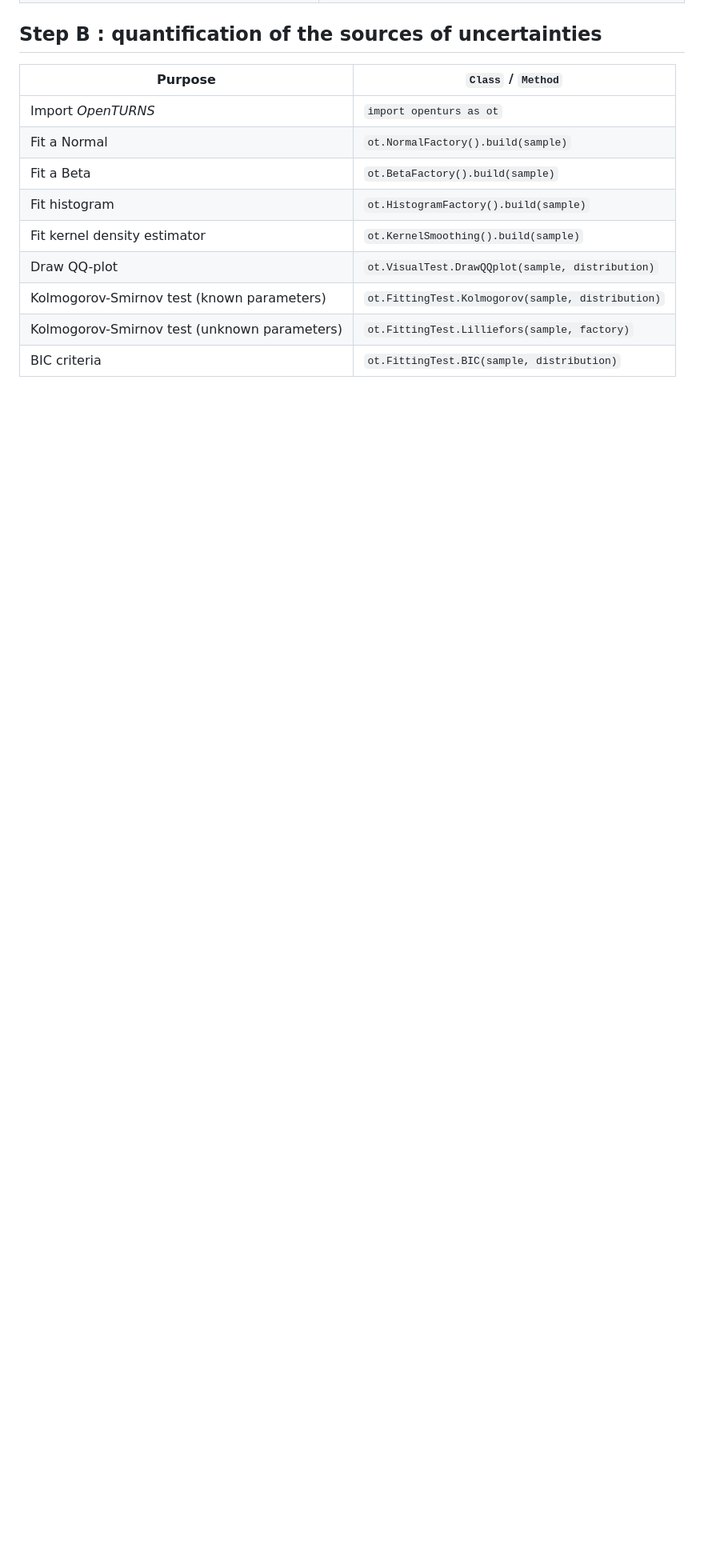
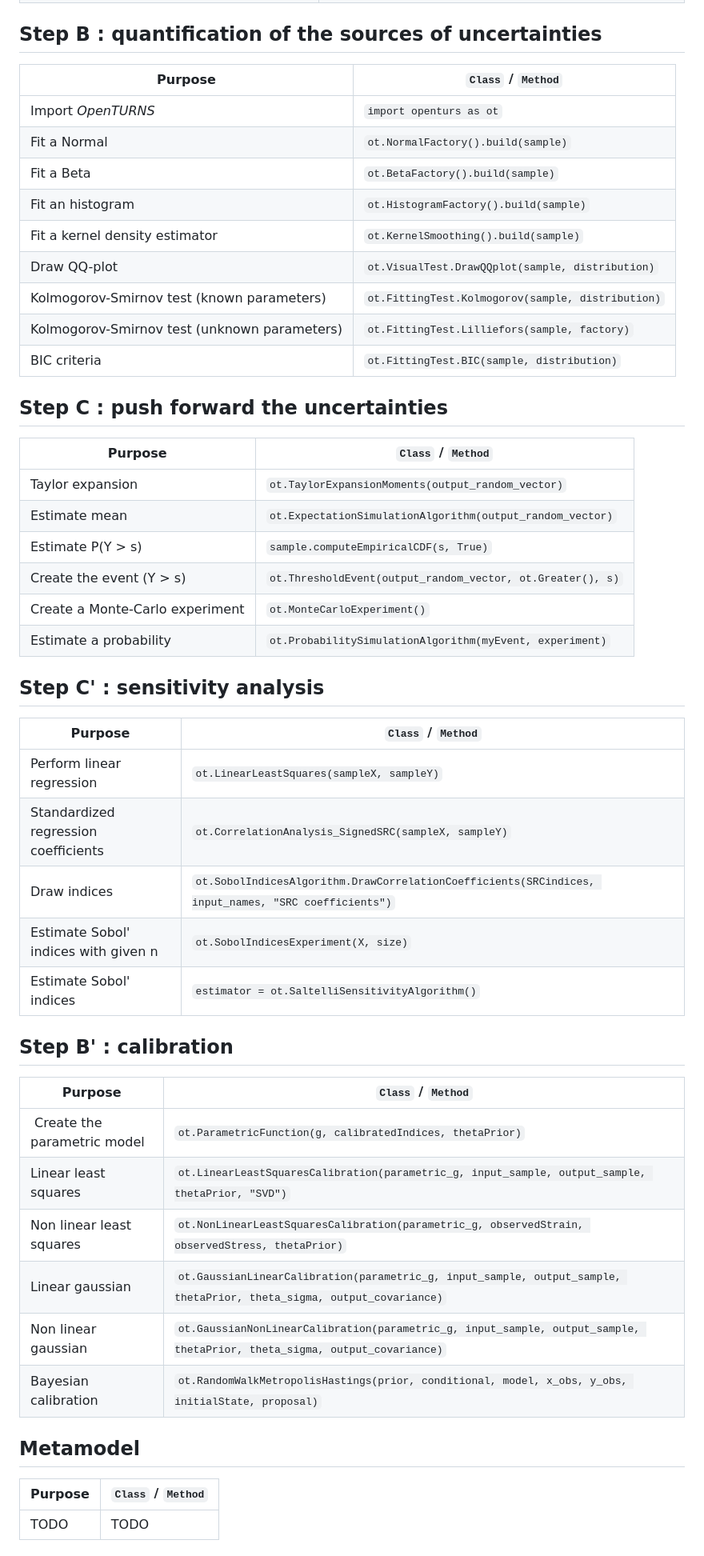
Before and after one commit to mbaudin47/otsupgalilee-eleve, a Markdown page: 0-Deroulement/OpenTURNS cheat sheet.md, the part around the change printed below. Shown: that part at 80% size. Rendered like a GitHub page; blank space fills up the shorter version.

Commit message:
Filled cheat sheet

```diff
--- a/0-Deroulement/OpenTURNS cheat sheet.md
+++ b/0-Deroulement/OpenTURNS cheat sheet.md
@@ -36,9 +36,48 @@ This cheat sheet follows the steps of the ABC method.
 | Import _OpenTURNS_ | `import openturs as ot` |
 | Fit a Normal | `ot.NormalFactory().build(sample)` |
 | Fit a Beta | `ot.BetaFactory().build(sample)` |
-| Fit histogram | `ot.HistogramFactory().build(sample)` |
-| Fit kernel density estimator | `ot.KernelSmoothing().build(sample)` |
+| Fit an histogram | `ot.HistogramFactory().build(sample)` |
+| Fit a kernel density estimator | `ot.KernelSmoothing().build(sample)` |
 | Draw QQ-plot | `ot.VisualTest.DrawQQplot(sample, distribution)` |
 | Kolmogorov-Smirnov test (known parameters) | `ot.FittingTest.Kolmogorov(sample, distribution)` |
 | Kolmogorov-Smirnov test (unknown parameters) | `ot.FittingTest.Lilliefors(sample, factory)` |
 | BIC criteria | `ot.FittingTest.BIC(sample, distribution)` |
+
+## Step C : push forward the uncertainties
+
+| Purpose | `Class` / `Method` |
+|---|---|
+| Taylor expansion | `ot.TaylorExpansionMoments(output_random_vector)` |
+| Estimate mean | `ot.ExpectationSimulationAlgorithm(output_random_vector)` |
+| Estimate P(Y > s) | `sample.computeEmpiricalCDF(s, True)` |
+| Create the event (Y > s) | `ot.ThresholdEvent(output_random_vector, ot.Greater(), s)` |
+| Create a Monte-Carlo experiment | `ot.MonteCarloExperiment()` |
+| Estimate a probability | `ot.ProbabilitySimulationAlgorithm(myEvent, experiment)` |
+
+## Step C' : sensitivity analysis
+
+| Purpose | `Class` / `Method` |
+|---|---|
+| Perform linear regression | `ot.LinearLeastSquares(sampleX, sampleY)` |
+| Standardized regression coefficients | `ot.CorrelationAnalysis_SignedSRC(sampleX, sampleY)` |
+| Draw indices | `ot.SobolIndicesAlgorithm.DrawCorrelationCoefficients(SRCindices, input_names, "SRC coefficients")` |
+| Estimate Sobol' indices with given n | `ot.SobolIndicesExperiment(X, size)` |
+| Estimate Sobol' indices | `estimator = ot.SaltelliSensitivityAlgorithm()` |
+
+## Step B' : calibration
+
+| Purpose | `Class` / `Method` |
+|---|---|
+| Create the parametric model | `ot.ParametricFunction(g, calibratedIndices, thetaPrior)` |
+| Linear least squares | `ot.LinearLeastSquaresCalibration(parametric_g, input_sample, output_sample, thetaPrior, "SVD")` |
+| Non linear least squares | `ot.NonLinearLeastSquaresCalibration(parametric_g, observedStrain, observedStress, thetaPrior)`
+| Linear gaussian | `ot.GaussianLinearCalibration(parametric_g, input_sample, output_sample, thetaPrior, theta_sigma, output_covariance)` |
+| Non linear gaussian | `ot.GaussianNonLinearCalibration(parametric_g, input_sample, output_sample, thetaPrior, theta_sigma, output_covariance)`
+| Bayesian calibration | `ot.RandomWalkMetropolisHastings(prior, conditional, model, x_obs, y_obs, initialState, proposal)` |
+
+## Metamodel
+
+| Purpose | `Class` / `Method` |
+|---|---|
+| TODO | TODO |
+
```
Also changed, not shown: other parts of 0-Deroulement/OpenTURNS cheat sheet.md (+7 -2 lines), 0-Deroulement/logo_OT-small.png (added).
